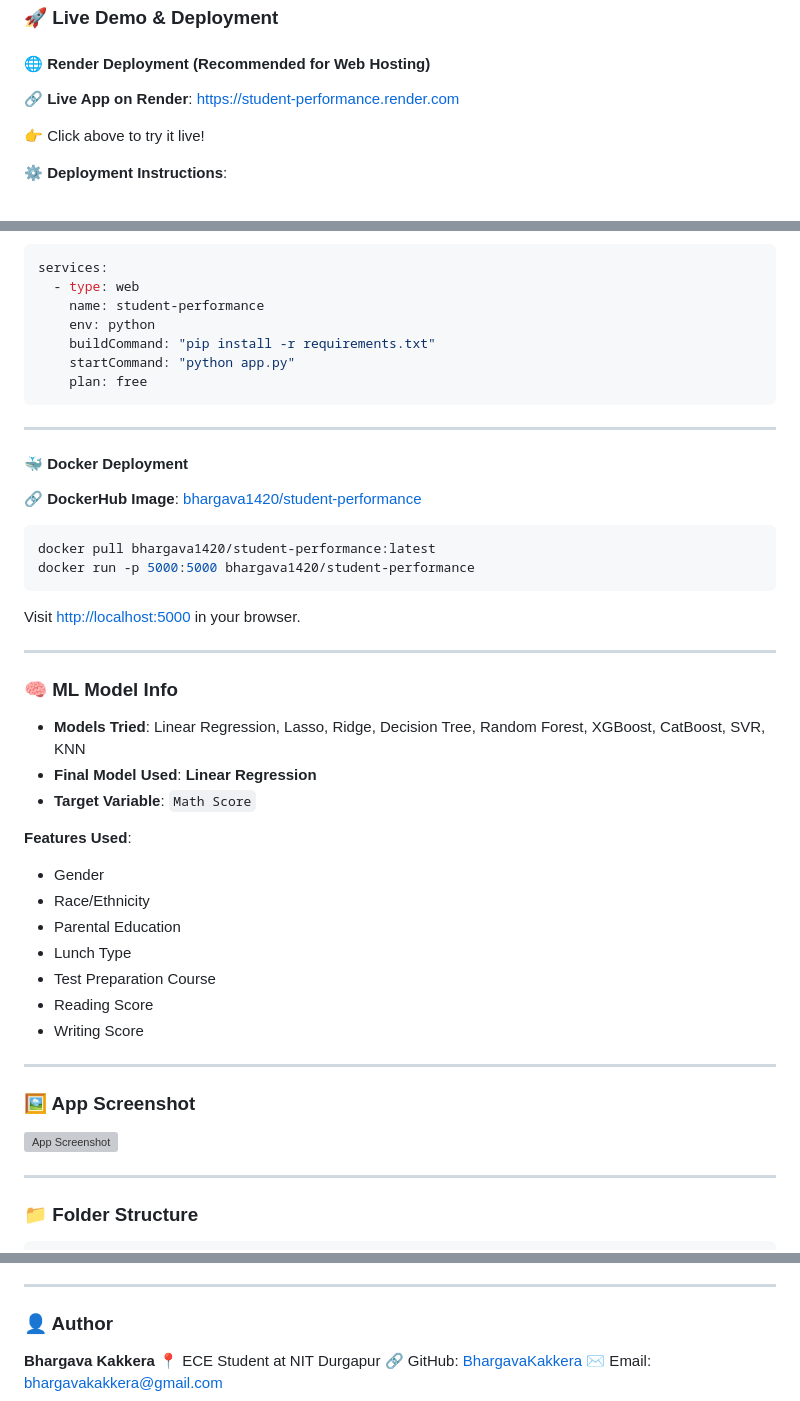
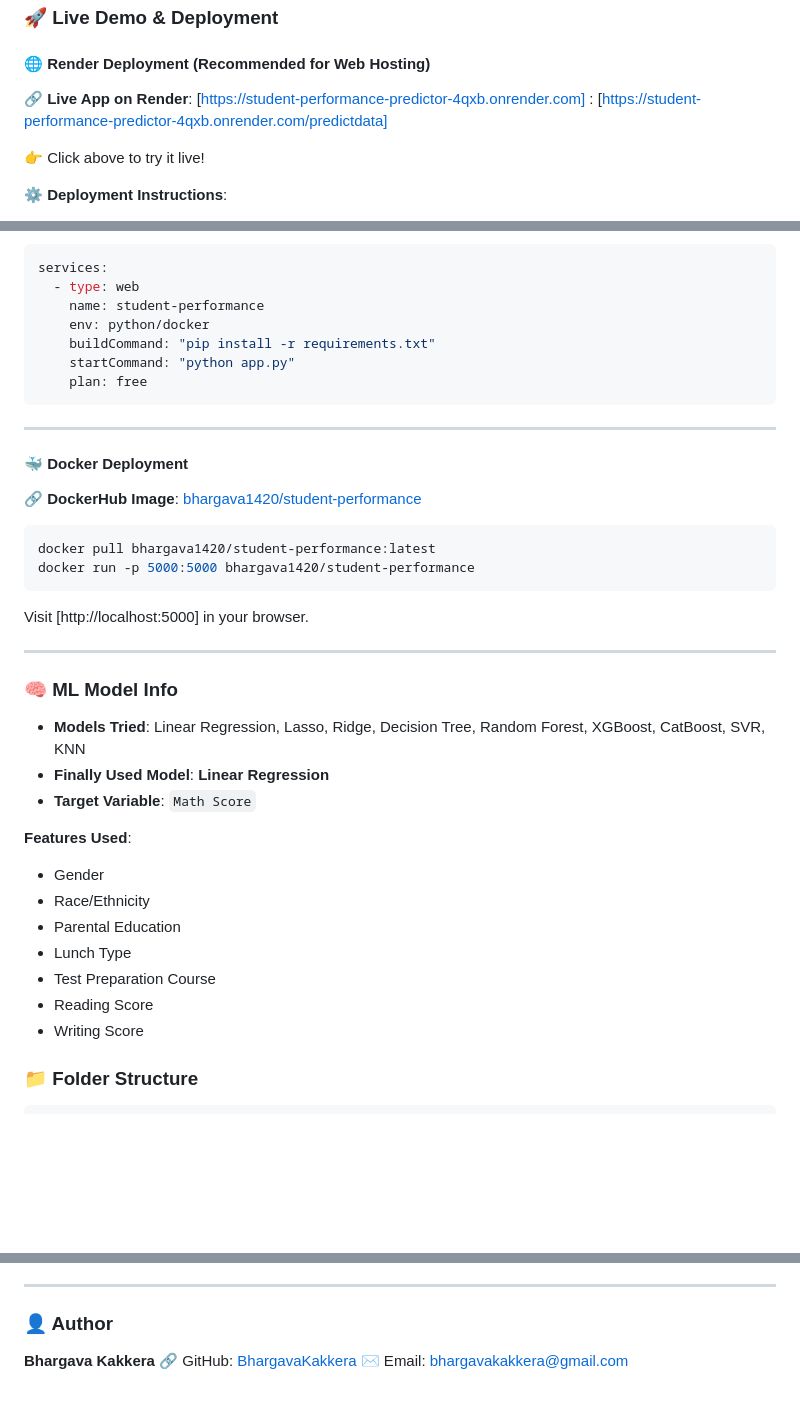
Before and after one commit to BhargavaKakkera/Student_Performance_Indicator, a Markdown page: README.md, 3 parts joined by grey strips. Drawn GitHub-style; blank space fills up the shorter version; grey boxes are pictures that could not be loaded.

````diff
--- a/README.md
+++ b/README.md
@@ -7,7 +7,8 @@ This project predicts a student's **math score** based on their background and t
 
 #### 🌐 Render Deployment (Recommended for Web Hosting)
 
-🔗 **Live App on Render**: [https://student-performance.render.com](https://student-performance.render.com)
+🔗 **Live App on Render**: [https://student-performance-predictor-4qxb.onrender.com]
+                          : [https://student-performance-predictor-4qxb.onrender.com/predictdata]
 
 👉 Click above to try it live!
 
@@ -25,7 +26,7 @@ This project predicts a student's **math score** based on their background and t
 services:
   - type: web
     name: student-performance
-    env: python
+    env: python/docker
     buildCommand: "pip install -r requirements.txt"
     startCommand: "python app.py"
     plan: free
@@ -42,14 +43,14 @@ docker pull bhargava1420/student-performance:latest
 docker run -p 5000:5000 bhargava1420/student-performance
 ```
 
-Visit [http://localhost:5000](http://localhost:5000) in your browser.
+Visit [http://localhost:5000] in your browser.
 
 ---
 
 ### 🧠 ML Model Info
 
 * **Models Tried**: Linear Regression, Lasso, Ridge, Decision Tree, Random Forest, XGBoost, CatBoost, SVR, KNN
-* **Final Model Used**: **Linear Regression**
+* **Finally Used Model**: **Linear Regression**
 * **Target Variable**: `Math Score`
 
 **Features Used**:
@@ -61,14 +62,6 @@ Visit [http://localhost:5000](http://localhost:5000) in your browser.
 * Test Preparation Course
 * Reading Score
 * Writing Score
-
----
-
-### 🖼️ App Screenshot
-
-![App Screenshot](assets/screenshot.png)
-
----
 
 ### 📁 Folder Structure
 
@@ -129,6 +122,5 @@ python app.py
 ### 👤 Author
 
 **Bhargava Kakkera**
-📍 ECE Student at NIT Durgapur
 🔗 GitHub: [BhargavaKakkera](https://github.com/BhargavaKakkera/Student_Performance_Indicator)
 ✉️ Email: [bhargavakakkera@gmail.com](mailto:bhargavakakkera@gmail.com)
````
